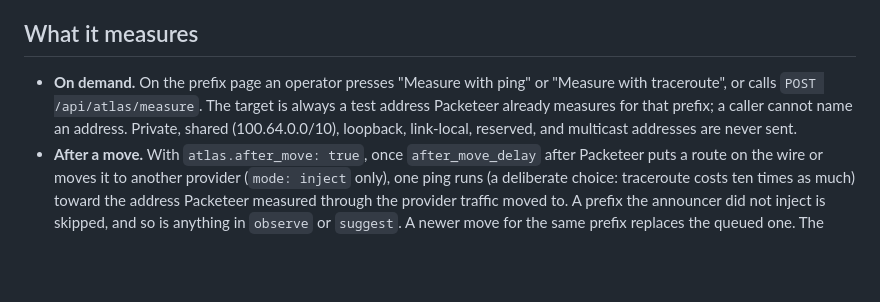
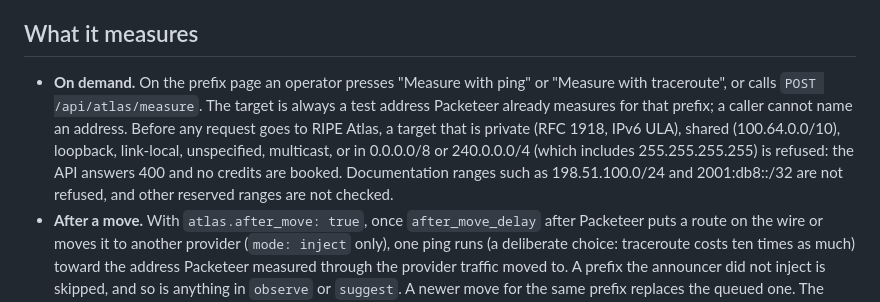
Before and after one commit to GrandArcher/Packeteer, a Markdown page: docs/atlas.md, the part around the change. Rendered like a GitHub page; blank space fills up the shorter version.

Commit message:
#446 docs/atlas.md: say which addresses are refused and when

```diff
--- a/docs/atlas.md
+++ b/docs/atlas.md
@@ -24,7 +24,7 @@ Without the key, or with `enabled: false`, no request is made; the System page s
 
 ## What it measures
 
-- **On demand.** On the prefix page an operator presses "Measure with ping" or "Measure with traceroute", or calls `POST /api/atlas/measure`. The target is always a test address Packeteer already measures for that prefix; a caller cannot name an address. Private, shared (100.64.0.0/10), loopback, link-local, reserved, and multicast addresses are never sent.
+- **On demand.** On the prefix page an operator presses "Measure with ping" or "Measure with traceroute", or calls `POST /api/atlas/measure`. The target is always a test address Packeteer already measures for that prefix; a caller cannot name an address. Before any request goes to RIPE Atlas, a target that is private (RFC 1918, IPv6 ULA), shared (100.64.0.0/10), loopback, link-local, unspecified, multicast, or in 0.0.0.0/8 or 240.0.0.0/4 (which includes 255.255.255.255) is refused: the API answers 400 and no credits are booked. Documentation ranges such as 198.51.100.0/24 and 2001:db8::/32 are not refused, and other reserved ranges are not checked.
 - **After a move.** With `atlas.after_move: true`, once `after_move_delay` after Packeteer puts a route on the wire or moves it to another provider (`mode: inject` only), one ping runs (a deliberate choice: traceroute costs ten times as much) toward the address Packeteer measured through the provider traffic moved to. A prefix the announcer did not inject is skipped, and so is anything in `observe` or `suggest`. A newer move for the same prefix replaces the queued one. The latest on-demand measurement before the move is your "before"; the after-move row is the "after". Providers can measure different hosts of a prefix, so compare rows only when their target is the same; every row shows its target.
 
 Every measurement is one-off, from `probes` probes picked by `source` (an area, a country, or an AS), plus your own probe when it is connected. Ping sends 3 packets of 48 bytes; traceroute is ICMP, 3 packets of 40 bytes. A result keeps the probe id, whether the destination answered, packets, average RTT, and the hop count; no probe or hop address is kept. A measurement still missing results after 10 minutes is closed with what arrived.
```
